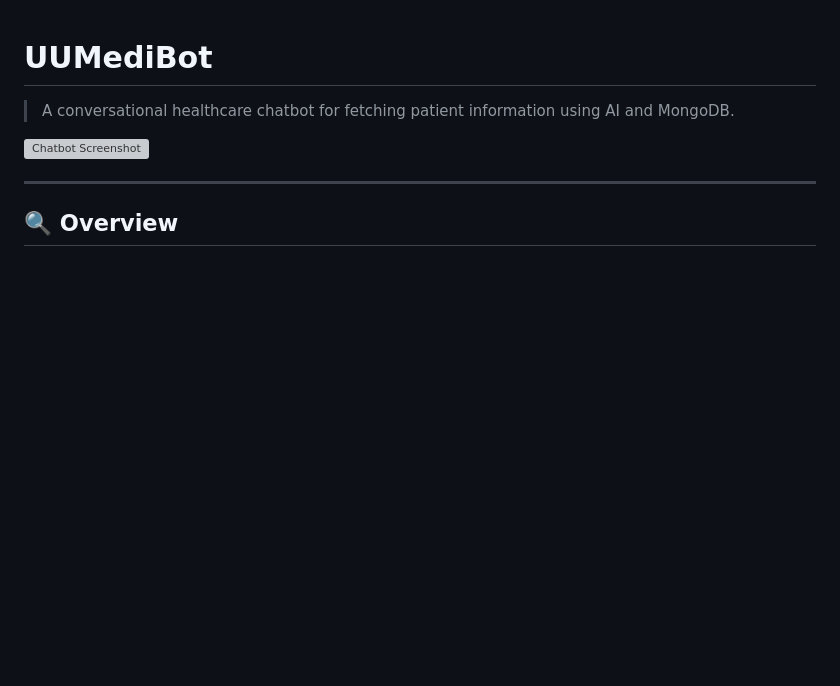
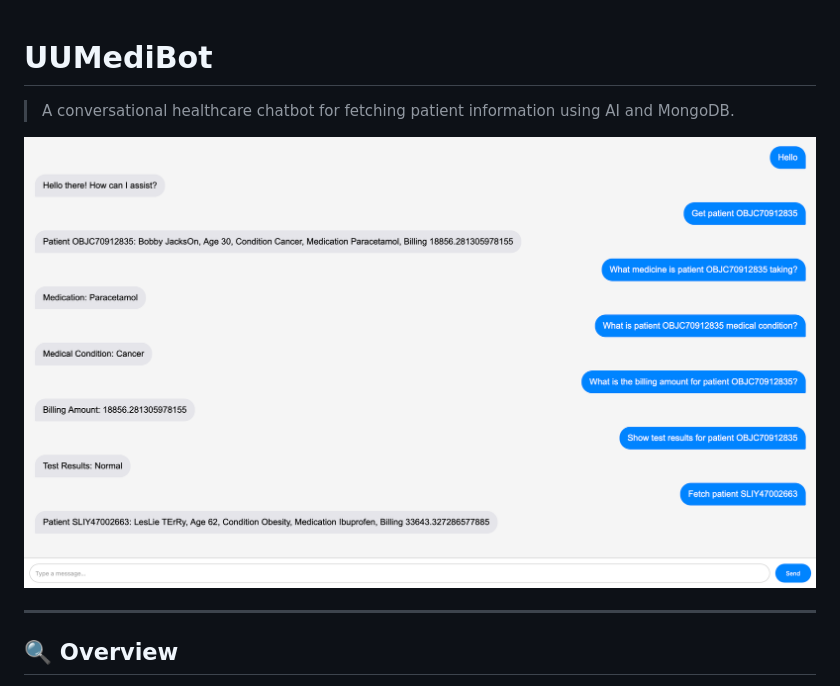
Before and after one commit to mDivya928/HealthCare-Chatbot, a Markdown page: README.md, the part around the change. Drawn GitHub-style; blank space fills up the shorter version; grey boxes are pictures that could not be loaded.

```diff
--- a/README.md
+++ b/README.md
@@ -2,7 +2,7 @@
 
 > A conversational healthcare chatbot for fetching patient information using AI and MongoDB.
 
-![Chatbot Screenshot](assets/chatbot_screenshot.png)
+![Chatbot Screenshot](assets/chatbot_convo.png)
 
 ---
 
```
